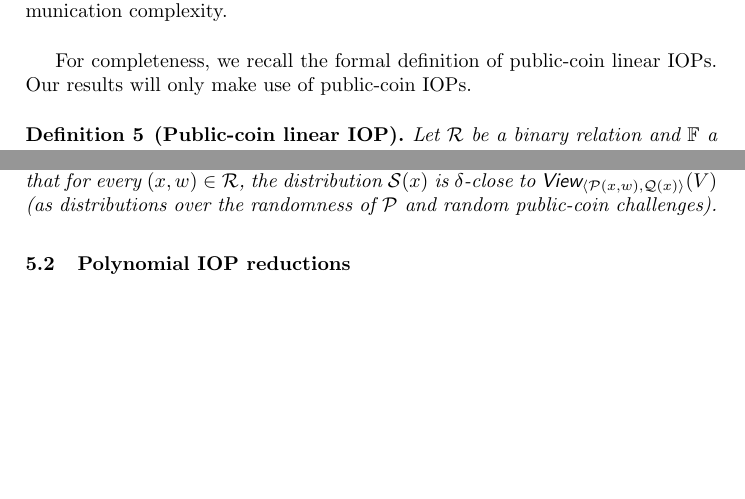
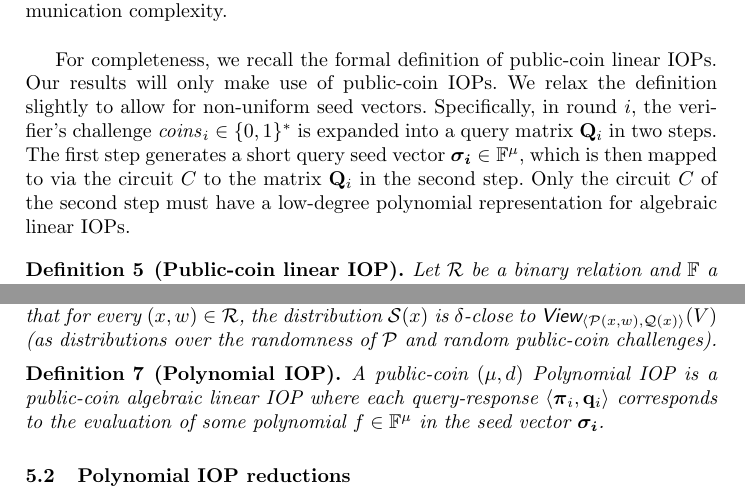
Before and after one commit to bbuenz/darker, a LaTeX thesis (polycommit.tex, which reads lineariop.tex): two parts of pages 21 and 22 of 48, joined at a grey line, cut so that both start at the same text, the shorter picture padded with empty space. Compiled offline with pdfLaTeX.

Commit message:
Update on Overleaf.

```diff
--- a/lineariop.tex
+++ b/lineariop.tex
@@ -40,7 +40,7 @@ In general, evaluating the query circuit for a linear PCP requires $\Omega(n)$ w
 
 \paragraph{IOPPs and Polynomial IOPs} It turns out that with multiple rounds of interaction, it is also possible to implement Polynomial IOPs with classical IOPs, namely interactive oracle proofs of proximity (IOPPs)~\cite{STOC:ReiRotRot16,TCC:BenChiSpo16}. In particular, a univariate poylnomial commitment scheme is implicit in the FRI (Fast Reed Solomon IOPP)~\cite{ICALP:BBHR18} protocol and its improvement DEEP-FRI~\cite{ECCC:BGKS19}. This connection is also explicitly described in a recent preprint~\cite{MatterLabs}. Evaluating committed polynomials using these techniques results in an IOP with polylogarithmic communication complexity.\\
 
-For completeness, we recall the formal definition of public-coin linear IOPs. Our results will only make use of public-coin IOPs.
+For completeness, we recall the formal definition of public-coin linear IOPs. Our results will only make use of public-coin IOPs. We relax the definition slightly to allow for non-uniform seed vectors. Specifically, in round $i$, the verifier's challenge $\mathit{coins}_i \in \{0,1\}^*$ is expanded into a query matrix $\mathbf{Q}_i$ in two steps. The first step generates a short query seed vector $\boldsymbol{\sigma_i} \in \mathbb{F}^\mu$, which is then mapped to via the circuit $C$ to the matrix $\mathbf{Q}_i$ in the second step. Only the circuit $C$ of the second step must have a low-degree polynomial representation for algebraic linear IOPs.
 
 \begin{definition} [Public-coin linear IOP]
 \label{def:linearIOP}
@@ -76,9 +76,9 @@ Let $\textsf{View}_{\langle \prover(x, w), \qgen(x) \rangle}(\verifier)$ denote
 \end{definition}
 
 %TODO
-%\begin{definition}[Polynomial IOP]
-%A public-coin $(\mu, d)$ Polynomial IOP is a public-coin linear IOP (Definition~\ref{def:linearIOP})
-%\end{definition}
+\begin{definition}[Polynomial IOP]
+A public-coin $(\mu, d)$ Polynomial IOP is a public-coin algebraic linear IOP where each query-response $\langle \boldsymbol{\pi}_i , \mathbf{q}_{i} \rangle$ corresponds to the evaluation of some polynomial $f \in \mathbb{F}^\mu$ in the seed vector $\boldsymbol{\sigma_i}$.
+\end{definition}
 
 %\paragraph{Preprocessing IOP} In some IOPs the verifier and prover might jointly establish an oracle together. (For IOPS with polynomial length PCPs, the verifier may alternatively read the entire contents of the PCP the first time it is received in order to check that it is correct).
 %There are several reasons the verifier might want to query this oracle again later instead of storing its contents locally. One reason might be to save local storage space. Another reason might be to separate the protocol into an ``offline" or ``preprocessing" phase where the prover and verifier jointly establish several oracles, and an ``online" phase where the verifier queries the oracle. This is particularly useful if the oracles can be reused for verifying many different statements, which is the case with preprocessing SNARKs for NP.  %could be separated into an ``offline" might need to check the correctness of an entire oracle after it is first sent, or equivalently jointly establish the oracle together with prover
```
Also changed, not shown: lineariop.tex (2 more changed lines).
